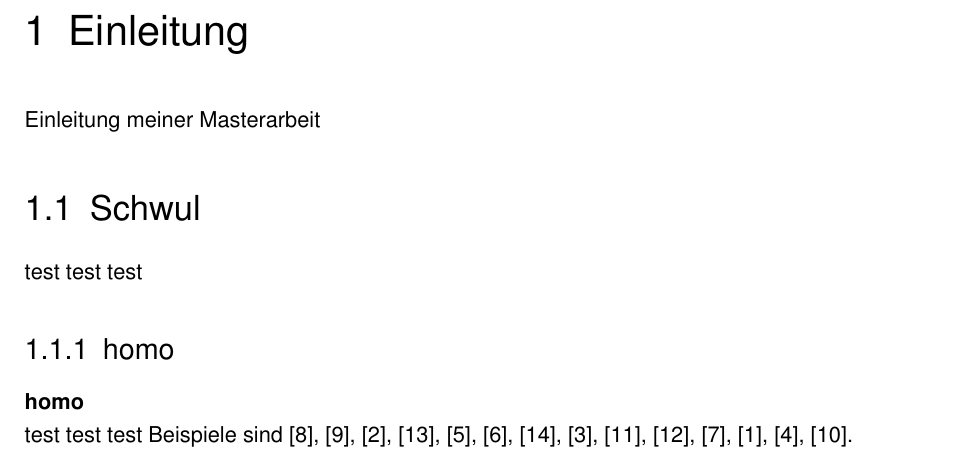
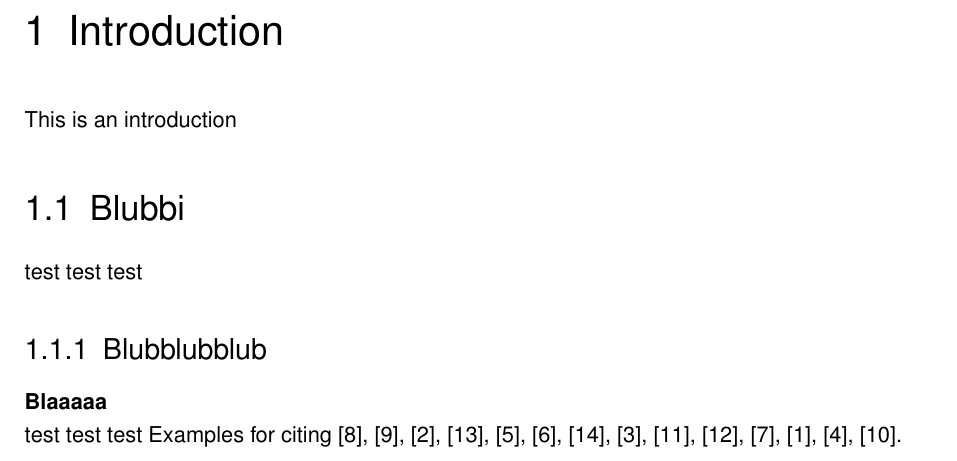
Before and after one commit to WalternativE/boinso_paper, a LaTeX thesis (BachelorPaper.tex, which reads Chap_Introduction.tex): part of page 7 of 13, cut at the place of the change. Compiled offline with pdfLaTeX; an older LaTeX class or package is replaced by its successor.

Commit message:
played around a bit, got rid of Richard's verbal enrichments

```diff
--- a/Chap_Introduction.tex
+++ b/Chap_Introduction.tex
@@ -1,5 +1,5 @@
 % !TEX encoding = UTF-8 Unicode
-\documentclass[Masterarbeit]{subfiles}
+\documentclass[BachelorPaper]{subfiles}
 \acresetall
 %Providecommands für Subfiles
     \providecommand{\citepic}[1]{(#1)}
@@ -7,13 +7,13 @@
     \providecommand{\citefigm}[2]{(Modifiziert #1, S. #2)}
 
 \begin{document}
-\chapter{Einleitung}
-Einleitung meiner Masterarbeit
-\section{Schwul}
+\chapter{Introduction}
+This is an introduction
+\section{Blubbi}
 test test test
-\subsection{homo}
-\minisec{homo}
+\subsection{Blubblubblub}
+\minisec{Blaaaaa}
 test test test
-Beispiele sind  \cite{Ko05a}, \cite{Ko05b}, \cite{MiGo05}, \cite{TeGo14}, \cite{HuHa07}, \cite{HuZi10}, \cite{ZiKu07}, \cite{He07}, \cite{SIE11}, \cite{SIE14}, \cite{ISO98}, \cite{ATM11}, \cite{Hu11}, \cite{Po10}.
+Examples for citing \cite{Ko05a}, \cite{Ko05b}, \cite{MiGo05}, \cite{TeGo14}, \cite{HuHa07}, \cite{HuZi10}, \cite{ZiKu07}, \cite{He07}, \cite{SIE11}, \cite{SIE14}, \cite{ISO98}, \cite{ATM11}, \cite{Hu11}, \cite{Po10}.
 
 \end{document}
```
Also changed, not shown: BachelorPaper.pdf (added), 1 other file.
